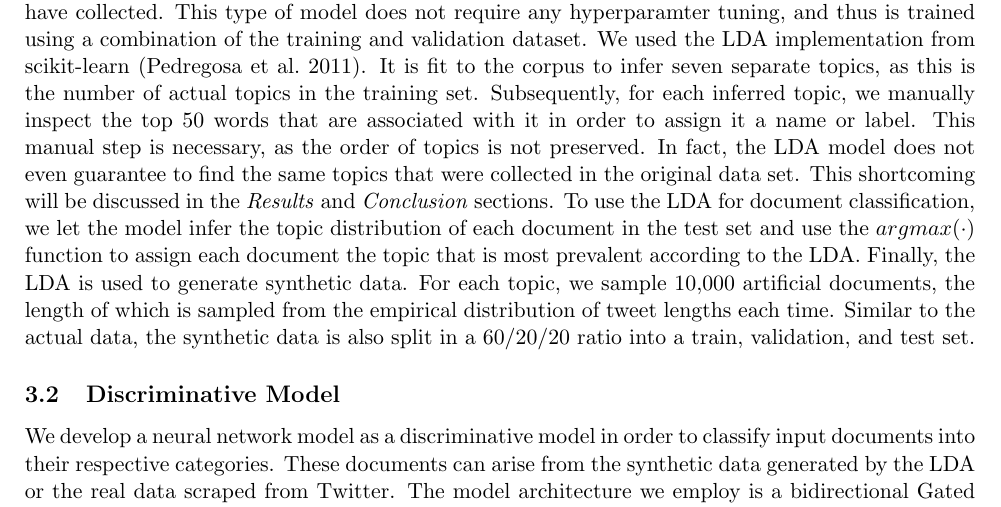
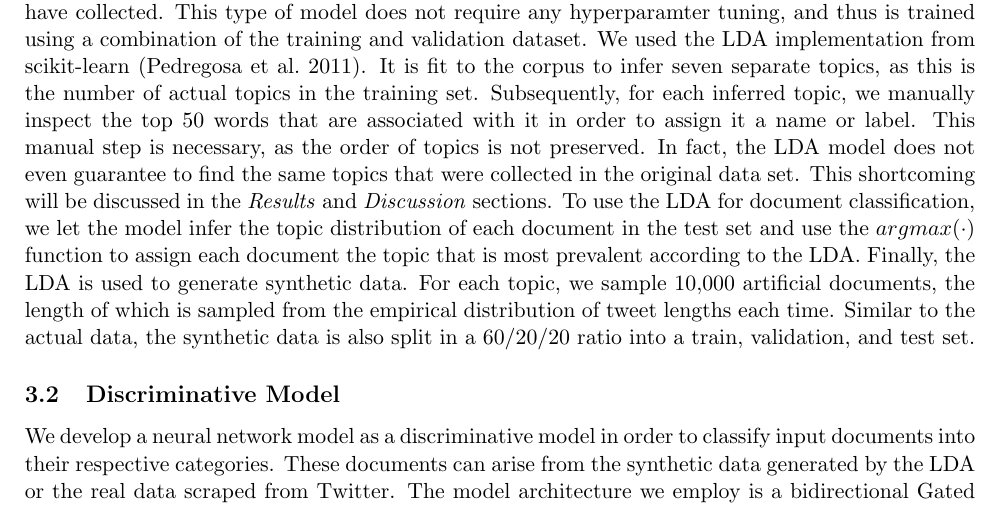
Before and after one commit to dai-anna/Duke-NLP-FinalProject, a LaTeX document (report/report.tex): part of page 2 of 9, cut so that both start at the same text. Compiled offline with pdfLaTeX.

Commit message:
lda caveat results and discusion

```diff
--- a/report/report.tex
+++ b/report/report.tex
@@ -35,7 +35,7 @@ The raw scraped Tweets are quite messy as they are cluttered with media objects
 
 \section{Modeling}
 \subsection{Generative Model}
-We use a Latent Dirichlet Allocation (LDA) model as a generative model to learn from the corpus we have collected. This type of model does not require any hyperparamter tuning, and thus is trained using a combination of the training and validation dataset. We used the LDA implementation from scikit-learn (\cite{sklearn}). It is fit to the corpus to infer seven separate topics, as this is the number of actual topics in the training set. Subsequently, for each inferred topic, we manually inspect the top 50 words that are associated with it in order to assign it a name or label. This manual step is necessary, as the order of topics is not preserved. In fact, the LDA model does not even guarantee to find the same topics that were collected in the original data set. This shortcoming will be discussed in the \emph{Results} and \emph{Conclusion} sections.
+We use a Latent Dirichlet Allocation (LDA) model as a generative model to learn from the corpus we have collected. This type of model does not require any hyperparamter tuning, and thus is trained using a combination of the training and validation dataset. We used the LDA implementation from scikit-learn (\cite{sklearn}). It is fit to the corpus to infer seven separate topics, as this is the number of actual topics in the training set. Subsequently, for each inferred topic, we manually inspect the top 50 words that are associated with it in order to assign it a name or label. This manual step is necessary, as the order of topics is not preserved. In fact, the LDA model does not even guarantee to find the same topics that were collected in the original data set. This shortcoming will be discussed in the \emph{Results} and \emph{Discussion} sections.
 To use the LDA for document classification,  we let the model infer the topic distribution of each document in the test set and use the $argmax(\cdot)$ function to assign each document the topic that is most prevalent according to the LDA.
 Finally, the LDA is used to generate synthetic data. For each topic, we sample 10,000 artificial documents, the length of which is sampled from the empirical distribution of tweet lengths each time. Similar to the actual data, the synthetic data is also split in a 60/20/20 ratio into a train, validation, and test set.
 
```
